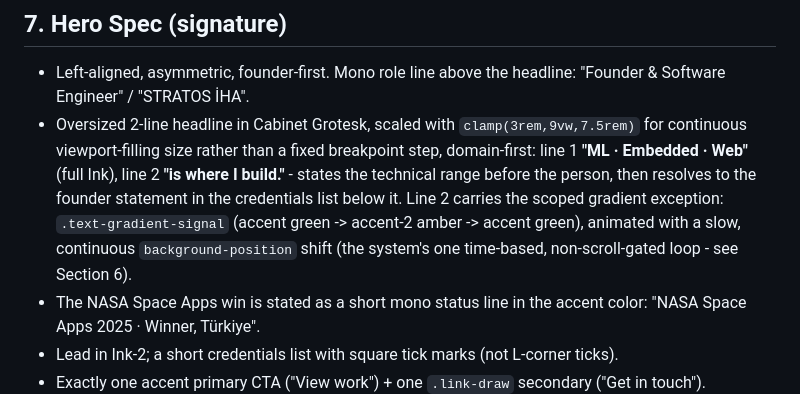
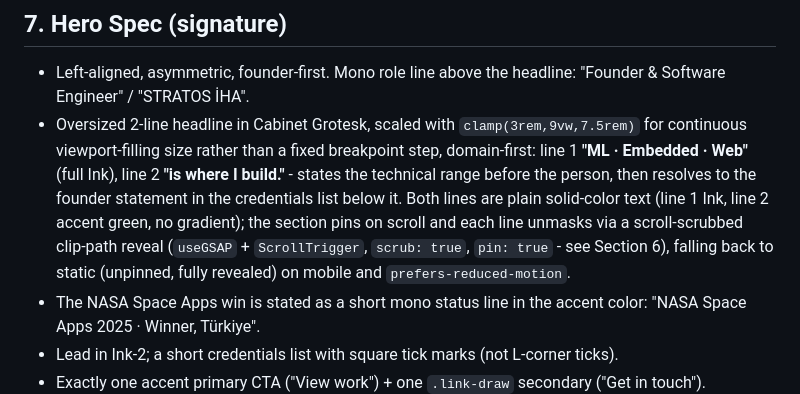
Before and after one commit to iWeslax83/portfolio, a Markdown page: DESIGN.md, the part around one of its changes. GitHub-like rendering.

```diff
--- a/DESIGN.md
+++ b/DESIGN.md
@@ -278,10 +278,11 @@ principle: springs over hand-tuned easing), one spring config binding it
   domain-first: line 1 **"ML · Embedded · Web"** (full Ink), line 2
   **"is where I build."** - states the technical range before the person,
   then resolves to the founder statement in the credentials list below it.
-  Line 2 carries the scoped gradient exception: `.text-gradient-signal`
-  (accent green -> accent-2 amber -> accent green), animated with a slow,
-  continuous `background-position` shift (the system's one time-based,
-  non-scroll-gated loop - see Section 6).
+  Both lines are plain solid-color text (line 1 Ink, line 2 accent green, no
+  gradient); the section pins on scroll and each line unmasks via a
+  scroll-scrubbed clip-path reveal (`useGSAP` + `ScrollTrigger`, `scrub:
+  true`, `pin: true` - see Section 6), falling back to static (unpinned,
+  fully revealed) on mobile and `prefers-reduced-motion`.
 - The NASA Space Apps win is stated as a short mono status line in the accent
   color: "NASA Space Apps 2025 · Winner, Türkiye".
 - Lead in Ink-2; a short credentials list with square tick marks (not L-corner ticks).
```
Also changed, not shown: other parts of DESIGN.md (+16 -16 lines).
